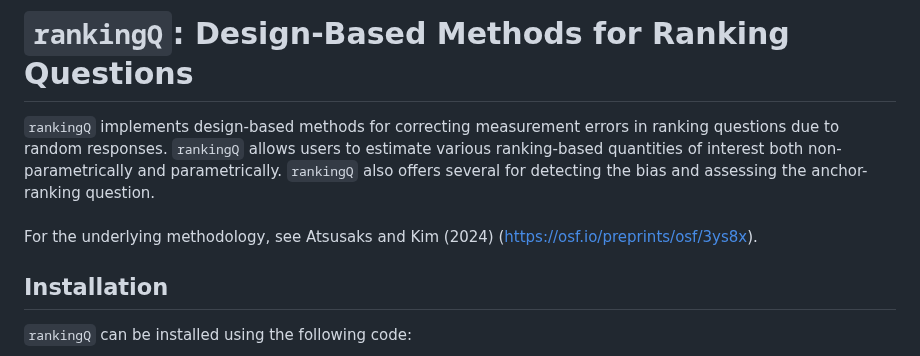
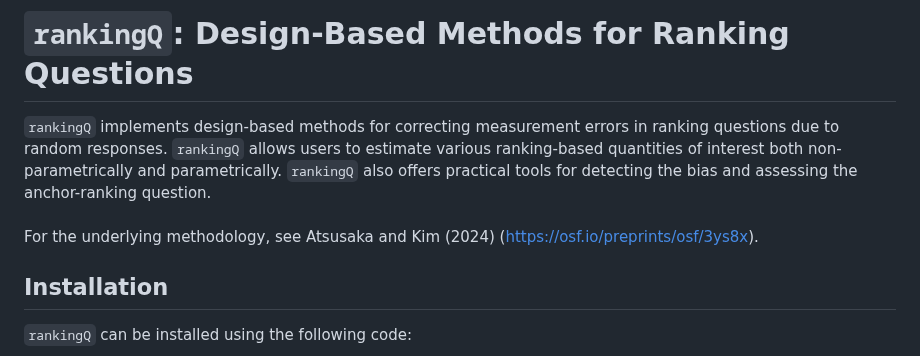
Before and after one commit to sysilviakim/rankingQ, a Markdown page: README.md, the part around one of its changes. Drawn GitHub-style.

```diff
--- a/README.md
+++ b/README.md
@@ -1,8 +1,8 @@
 # `rankingQ`: Design-Based Methods for Ranking Questions
 
-`rankingQ` implements design-based methods for correcting measurement errors in ranking questions due to random responses. `rankingQ` allows users to estimate various ranking-based quantities of interest both non-parametrically and parametrically. `rankingQ` also offers several for detecting the bias and assessing the anchor-ranking question.\
+`rankingQ` implements design-based methods for correcting measurement errors in ranking questions due to random responses. `rankingQ` allows users to estimate various ranking-based quantities of interest both non-parametrically and parametrically. `rankingQ` also offers practical tools for detecting the bias and assessing the anchor-ranking question.\
 \
-For the underlying methodology, see Atsusaks and Kim (2024) (<https://osf.io/preprints/osf/3ys8x>).
+For the underlying methodology, see Atsusaka and Kim (2024) (<https://osf.io/preprints/osf/3ys8x>).
 
 ## Installation
 
```
Also changed, not shown: other parts of README.md (+1 -1 lines).
